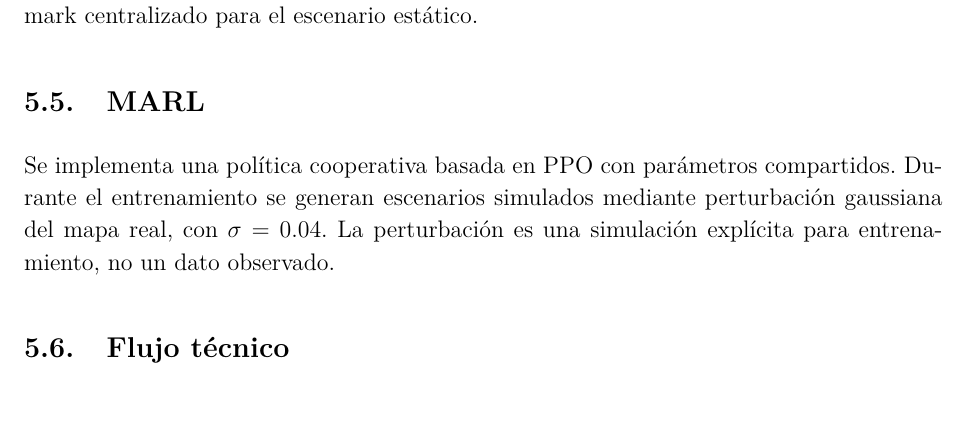
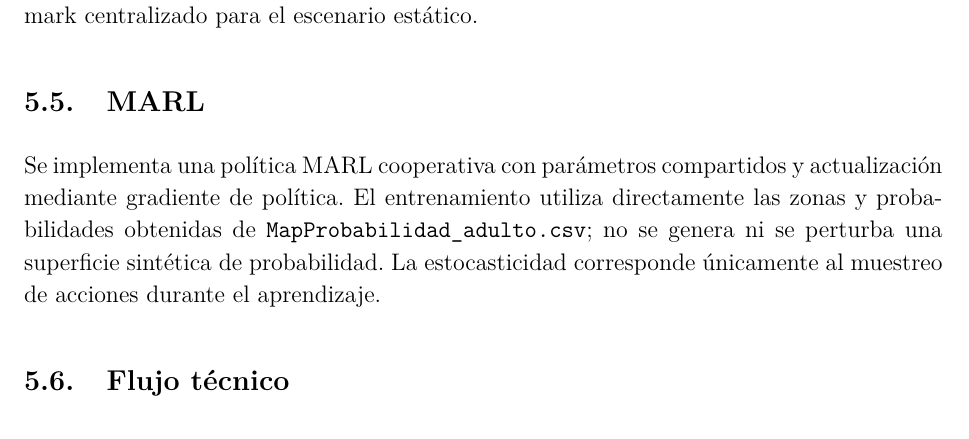
Before and after one commit to alcantara-analytics/anchoveta-marl-optimizer, a LaTeX document (docs/tdr/main.tex, which reads docs/tdr/sections/03_metodologia.tex): part of page 7 of 20, cut so that both start at the same text. Compiled offline with pdfLaTeX.

Commit message:
Eliminar perturbaciones sintéticas de la metodología MARL

```diff
--- a/docs/tdr/sections/03_metodologia.tex
+++ b/docs/tdr/sections/03_metodologia.tex
@@ -8,7 +8,7 @@ Asigna secuencialmente cada barco a la alternativa con mayor puntuación inmedia
 \subsection{MILP}
 Optimiza de forma simultánea la asignación completa de la flota y funciona como benchmark centralizado para el escenario estático.
 \subsection{MARL}
-Se implementa una política cooperativa basada en PPO con parámetros compartidos. Durante el entrenamiento se generan escenarios simulados mediante perturbación gaussiana del mapa real, con $\sigma=0.04$. La perturbación es una simulación explícita para entrenamiento, no un dato observado.
+Se implementa una política MARL cooperativa con parámetros compartidos y actualización mediante gradiente de política. El entrenamiento utiliza directamente las zonas y probabilidades obtenidas de \texttt{MapProbabilidad\_adulto.csv}; no se genera ni se perturba una superficie sintética de probabilidad. La estocasticidad corresponde únicamente al muestreo de acciones durante el aprendizaje.
 \subsection{Flujo técnico}
 \begin{figure}[H]
 \centering
```
